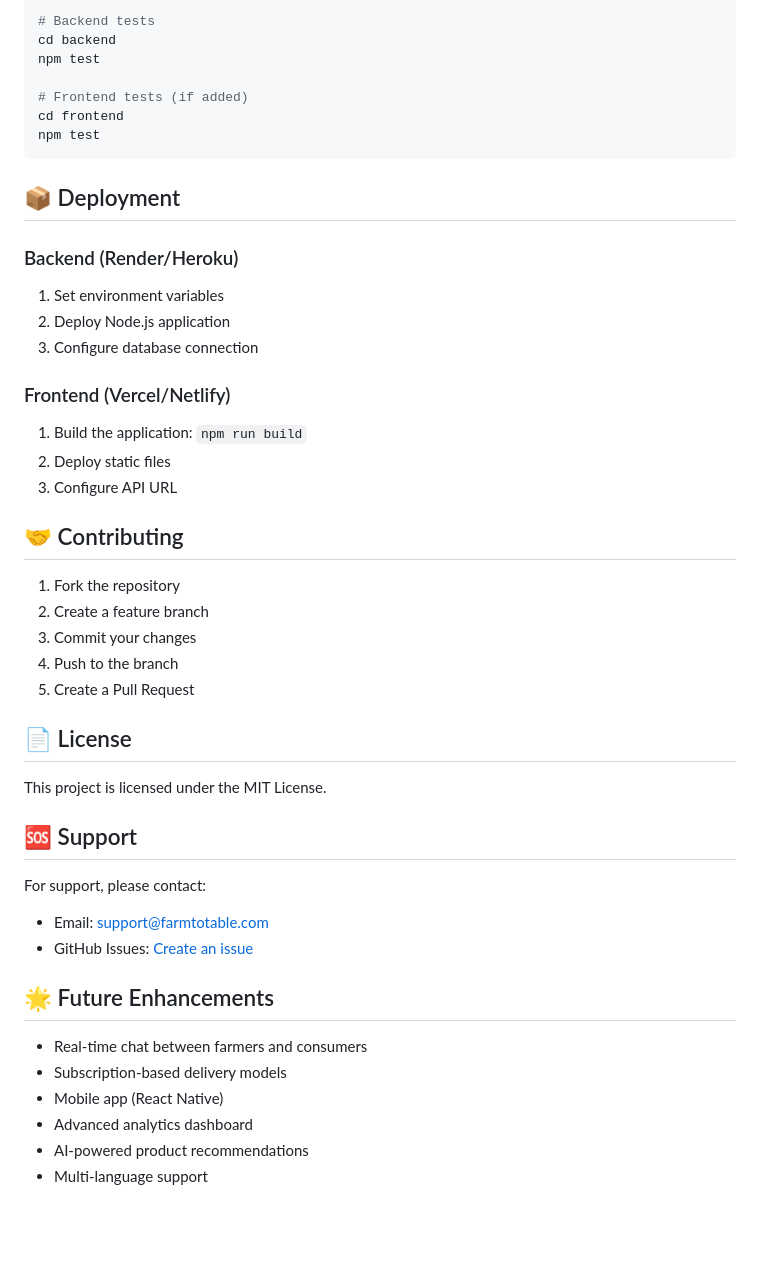
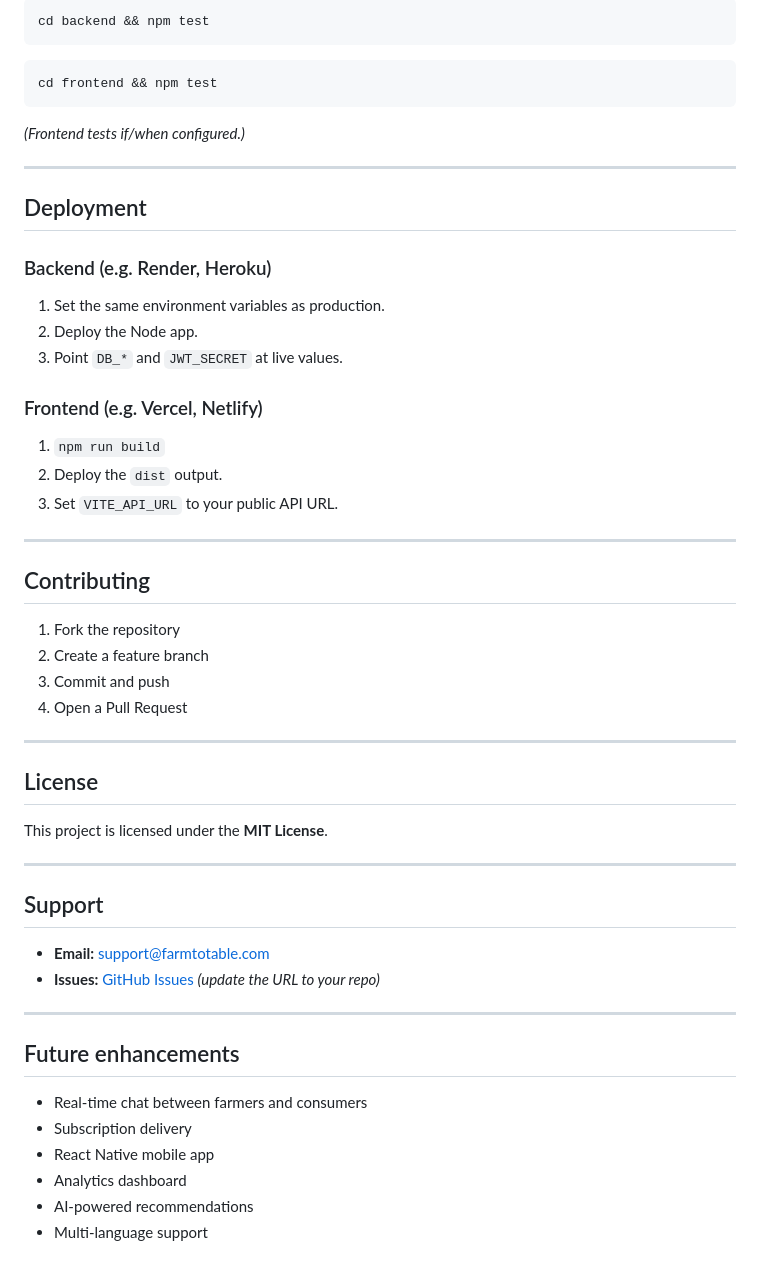
Before and after one commit to Karthikchakala/FarmToHome, a Markdown page: README.md, the part around one of its changes. GitHub-like rendering; blank space fills up the shorter version.

````diff
--- a/README.md
+++ b/README.md
@@ -198,49 +215,59 @@ See `backend/db.sql` for the complete schema.
 
 ```bash
-# Backend tests
-cd backend
-npm test
-
-# Frontend tests (if added)
-cd frontend
-npm test
+cd backend && npm test
 ```
 
-## 📦 Deployment
+```bash
+cd frontend && npm test
+```
 
-### Backend (Render/Heroku)
-1. Set environment variables
-2. Deploy Node.js application
-3. Configure database connection
+*(Frontend tests if/when configured.)*
 
-### Frontend (Vercel/Netlify)
-1. Build the application: `npm run build`
-2. Deploy static files
-3. Configure API URL
+---
 
-## 🤝 Contributing
+## Deployment
+
+### Backend (e.g. Render, Heroku)
+
+1. Set the same environment variables as production.
+2. Deploy the Node app.
+3. Point `DB_*` and `JWT_SECRET` at live values.
+
+### Frontend (e.g. Vercel, Netlify)
+
+1. `npm run build`
+2. Deploy the `dist` output.
+3. Set `VITE_API_URL` to your public API URL.
+
+---
+
+## Contributing
 
 1. Fork the repository
 2. Create a feature branch
-3. Commit your changes
-4. Push to the branch
-5. Create a Pull Request
+3. Commit and push
+4. Open a Pull Request
 
-## 📄 License
+---
 
-This project is licensed under the MIT License.
+## License
 
-## 🆘 Support
+This project is licensed under the **MIT License**.
 
-For support, please contact:
-- Email: support@farmtotable.com
-- GitHub Issues: [Create an issue](https://github.com/your-username/farm-to-table/issues)
+---
 
-## 🌟 Future Enhancements
+## Support
+
+- **Email:** support@farmtotable.com
+- **Issues:** [GitHub Issues](https://github.com/your-username/farm-to-table/issues) *(update the URL to your repo)*
+
+---
+
+## Future enhancements
 
 - Real-time chat between farmers and consumers
-- Subscription-based delivery models
-- Mobile app (React Native)
-- Advanced analytics dashboard
-- AI-powered product recommendations
+- Subscription delivery
+- React Native mobile app
+- Analytics dashboard
+- AI-powered recommendations
 - Multi-language support
````
Also changed, not shown: other parts of README.md (+126 -112 lines).
